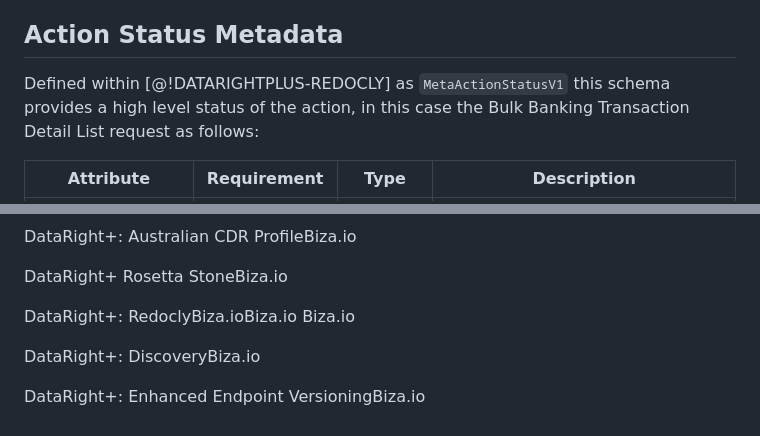
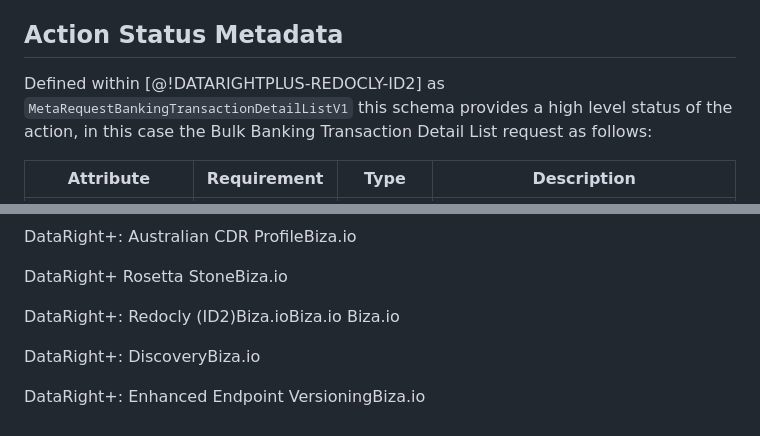
Before and after one commit to datarightplus/datarightplus-banking-bulk-transactions-v1, a Markdown page: draft-authors-datarightplus-banking-bulk-transactions-v1.md, 2 parts joined by grey strips. Drawn GitHub-style.

```diff
--- a/draft-authors-datarightplus-banking-bulk-transactions-v1.md
+++ b/draft-authors-datarightplus-banking-bulk-transactions-v1.md
@@ -96,7 +96,7 @@ Defined within [@!DATARIGHTPLUS-REDOCLY] as `RequestBankingTransactionDetailList
 
 ## Action Status Metadata
 
-Defined within [@!DATARIGHTPLUS-REDOCLY] as `MetaActionStatusV1` this schema provides a high level status of the action, in this case the Bulk Banking Transaction Detail List request as follows:
+Defined within [@!DATARIGHTPLUS-REDOCLY-ID2] as `MetaRequestBankingTransactionDetailListV1` this schema provides a high level status of the action, in this case the Bulk Banking Transaction Detail List request as follows:
 
 | Attribute           | Requirement  | Type               | Description                                                                                                                                                                                           |
 |---------------------|--------------|--------------------|-------------------------------------------------------------------------------------------------------------------------------------------------------------------------------------------------------|
@@ -251,7 +277,7 @@ The version negotiation utilised by this specification is outlined within [@!DAT
 
 <reference anchor="DATARIGHTPLUS-ROSETTA" target="https://datarightplus.github.io/datarightplus-rosetta/draft-authors-datarightplus-rosetta.html"> <front><title>DataRight+ Rosetta Stone</title><author initials="S." surname="Low" fullname="Stuart Low"><organization>Biza.io</organization></author></front> </reference>
 
-<reference anchor="DATARIGHTPLUS-REDOCLY" target="https://datarightplus.github.io/datarightplus-redocly"> <front><title>DataRight+: Redocly</title><author initials="S." surname="Low" fullname="Stuart Low"><organization>Biza.io</organization></author><author initials="B." surname="Kolera" fullname="Ben Kolera"><organization>Biza.io</organization></author>
+<reference anchor="DATARIGHTPLUS-REDOCLY-ID2" target="https://datarightplus.github.io/datarightplus-redocly/?v=ID2"> <front><title>DataRight+: Redocly (ID2)</title><author initials="S." surname="Low" fullname="Stuart Low"><organization>Biza.io</organization></author><author initials="B." surname="Kolera" fullname="Ben Kolera"><organization>Biza.io</organization></author>
 <author initials="W." surname="Cai" fullname="Wei Cai"><organization>Biza.io</organization></author></front> </reference>
 
 <reference anchor="DATARIGHTPLUS-DISCOVERY" target="https://datarightplus.github.io/datarightplus-discovery/draft-authors-datarightplus-discovery.html"> <front><title>DataRight+: Discovery</title><author initials="S." surname="Low" fullname="Stuart Low"><organization>Biza.io</organization></author></front> </reference>
```
Also changed, not shown: other parts of draft-authors-datarightplus-banking-bulk-transactions-v1.md (+37 -11 lines).
